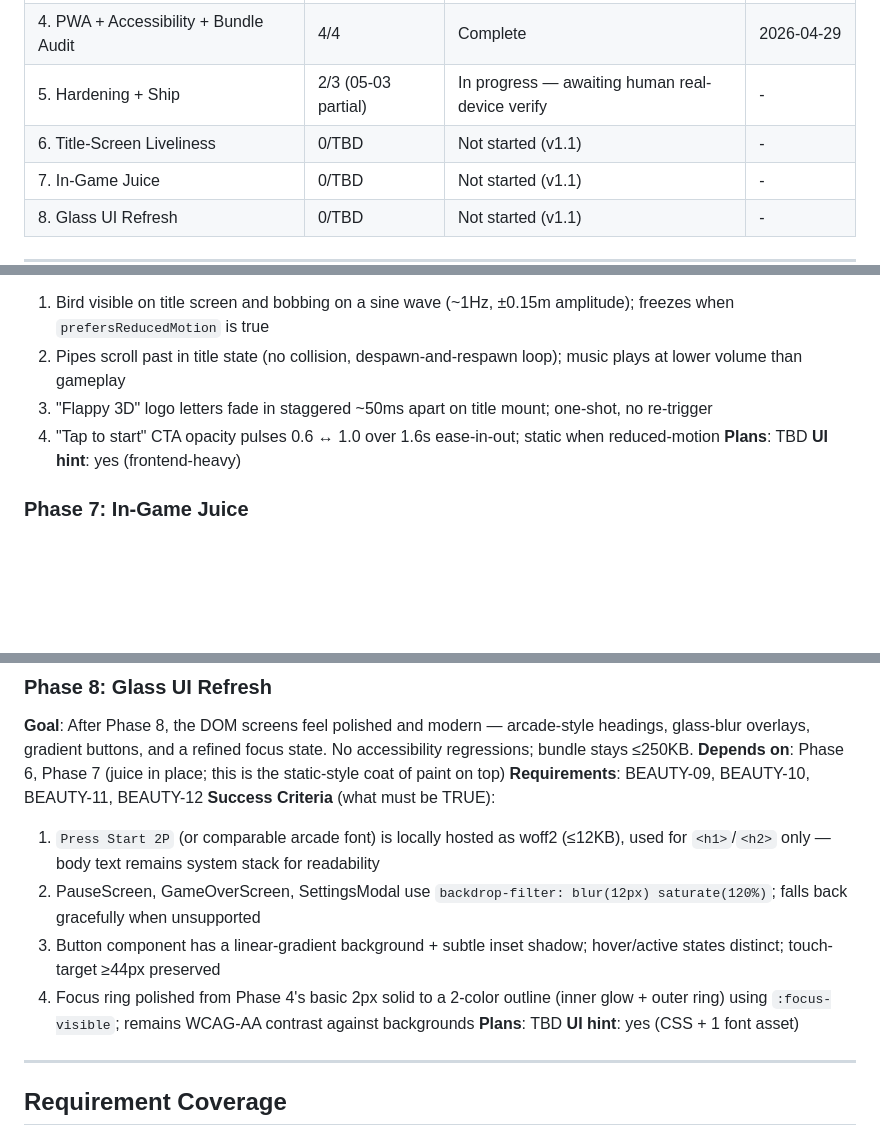
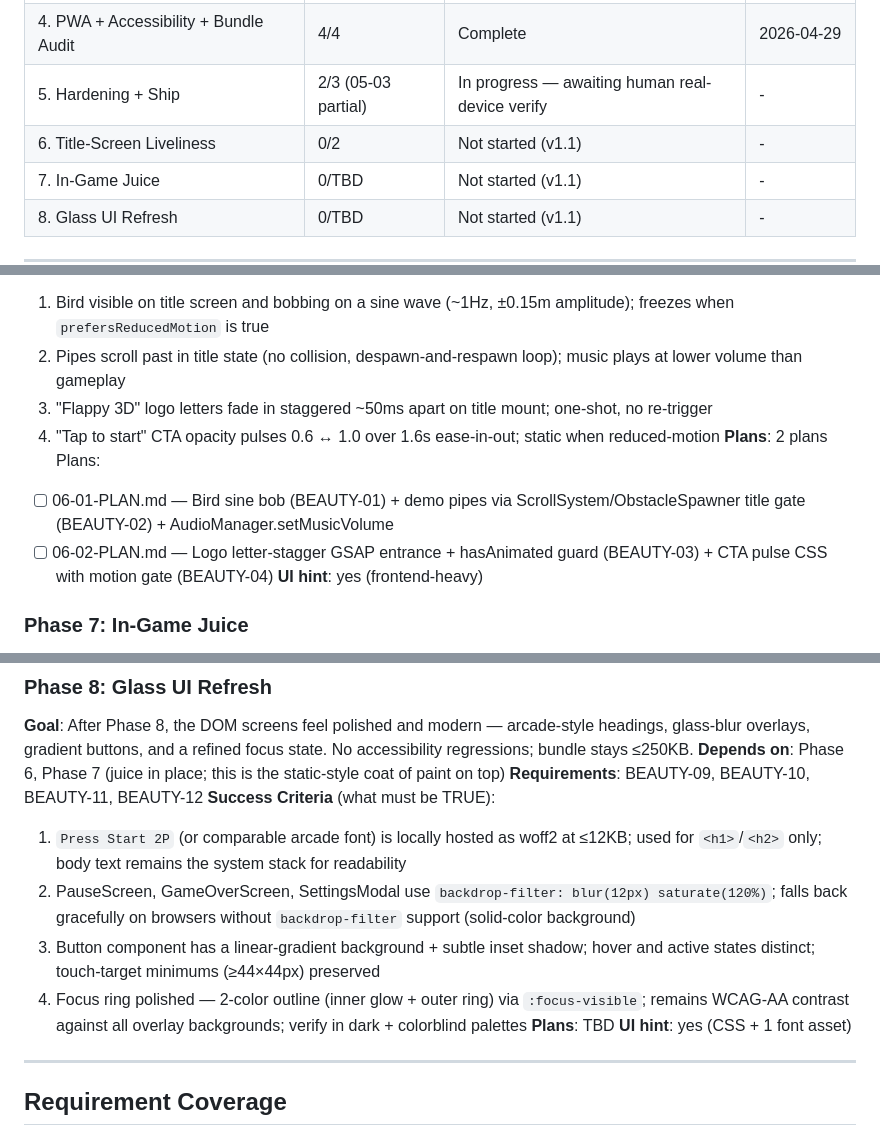
Before and after one commit to matwming/flappy-3d, a Markdown page: .planning/ROADMAP.md, 3 parts joined by grey strips. Drawn GitHub-style; blank space fills up the shorter version.

Commit message:
plan(06): Phase 6 Title-Screen Liveliness — 2 plans, Wave 1 parallel
06-01: Bird sine bob (BEAUTY-01) + demo pipes via ScrollSystem/ObstacleSpawner
       title-state gate + AudioManager.setMusicVolume (BEAUTY-02)
06-02: GSAP logo letter-stagger with hasAnimated guard (BEAUTY-03) +
       CTA pulse CSS keyframe with motion gate (BEAUTY-04)

Both plans are Wave 1 (no file overlap, fully parallel).
ROADMAP Phase 6 plans section updated from TBD → 2 plans listed.

Co-Authored-By: Claude Sonnet 4.6 <noreply@anthropic.com>

```diff
--- a/.planning/ROADMAP.md
+++ b/.planning/ROADMAP.md
@@ -125,7 +125,7 @@ Plans:
 | 3. UI + Audio + Polish | 6/6 | Complete | 2026-04-29 |
 | 4. PWA + Accessibility + Bundle Audit | 4/4 | Complete | 2026-04-29 |
 | 5. Hardening + Ship | 2/3 (05-03 partial) | In progress — awaiting human real-device verify | - |
-| 6. Title-Screen Liveliness | 0/TBD | Not started (v1.1) | - |
+| 6. Title-Screen Liveliness | 0/2 | Not started (v1.1) | - |
 | 7. In-Game Juice | 0/TBD | Not started (v1.1) | - |
 | 8. Glass UI Refresh | 0/TBD | Not started (v1.1) | - |
 
@@ -142,7 +142,10 @@ Plans:
   2. Pipes scroll past in title state (no collision, despawn-and-respawn loop); music plays at lower volume than gameplay
   3. "Flappy 3D" logo letters fade in staggered ~50ms apart on title mount; one-shot, no re-trigger
   4. "Tap to start" CTA opacity pulses 0.6 ↔ 1.0 over 1.6s ease-in-out; static when reduced-motion
-**Plans**: TBD
+**Plans**: 2 plans
+Plans:
+- [ ] 06-01-PLAN.md — Bird sine bob (BEAUTY-01) + demo pipes via ScrollSystem/ObstacleSpawner title gate (BEAUTY-02) + AudioManager.setMusicVolume
+- [ ] 06-02-PLAN.md — Logo letter-stagger GSAP entrance + hasAnimated guard (BEAUTY-03) + CTA pulse CSS with motion gate (BEAUTY-04)
 **UI hint**: yes (frontend-heavy)
 
 ### Phase 7: In-Game Juice
@@ -162,10 +165,10 @@ Plans:
 **Depends on**: Phase 6, Phase 7 (juice in place; this is the static-style coat of paint on top)
 **Requirements**: BEAUTY-09, BEAUTY-10, BEAUTY-11, BEAUTY-12
 **Success Criteria** (what must be TRUE):
-  1. `Press Start 2P` (or comparable arcade font) is locally hosted as woff2 (≤12KB), used for `<h1>`/`<h2>` only — body text remains system stack for readability
-  2. PauseScreen, GameOverScreen, SettingsModal use `backdrop-filter: blur(12px) saturate(120%)`; falls back gracefully when unsupported
-  3. Button component has a linear-gradient background + subtle inset shadow; hover/active states distinct; touch-target ≥44px preserved
-  4. Focus ring polished from Phase 4's basic 2px solid to a 2-color outline (inner glow + outer ring) using `:focus-visible`; remains WCAG-AA contrast against backgrounds
+  1. `Press Start 2P` (or comparable arcade font) is locally hosted as woff2 at ≤12KB; used for `<h1>`/`<h2>` only; body text remains the system stack for readability
+  2. PauseScreen, GameOverScreen, SettingsModal use `backdrop-filter: blur(12px) saturate(120%)`; falls back gracefully on browsers without `backdrop-filter` support (solid-color background)
+  3. Button component has a linear-gradient background + subtle inset shadow; hover and active states distinct; touch-target minimums (≥44×44px) preserved
+  4. Focus ring polished — 2-color outline (inner glow + outer ring) via `:focus-visible`; remains WCAG-AA contrast against all overlay backgrounds; verify in dark + colorblind palettes
 **Plans**: TBD
 **UI hint**: yes (CSS + 1 font asset)
 
```
Also changed, not shown: other parts of .planning/ROADMAP.md (+1 -1 lines), 2 other files.
